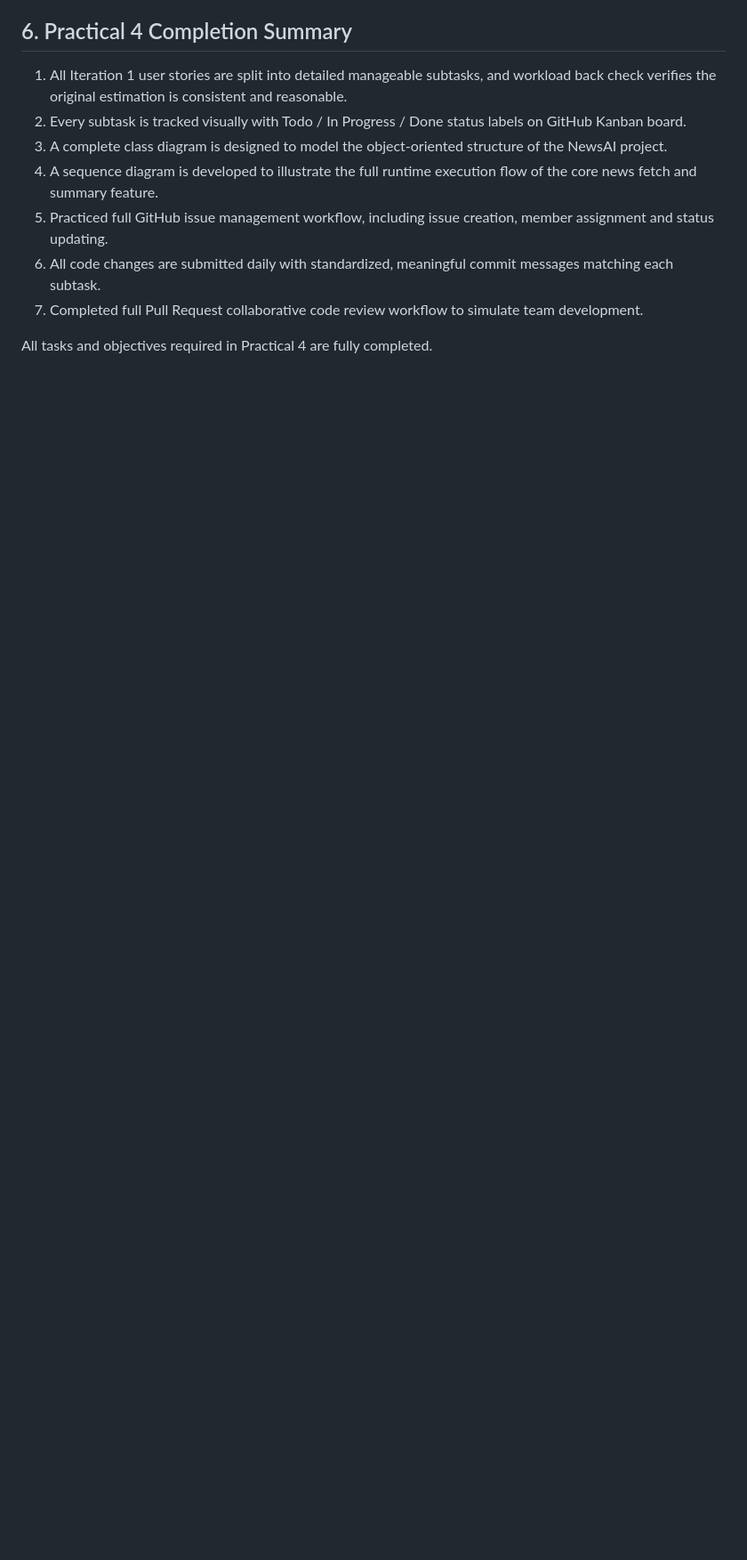
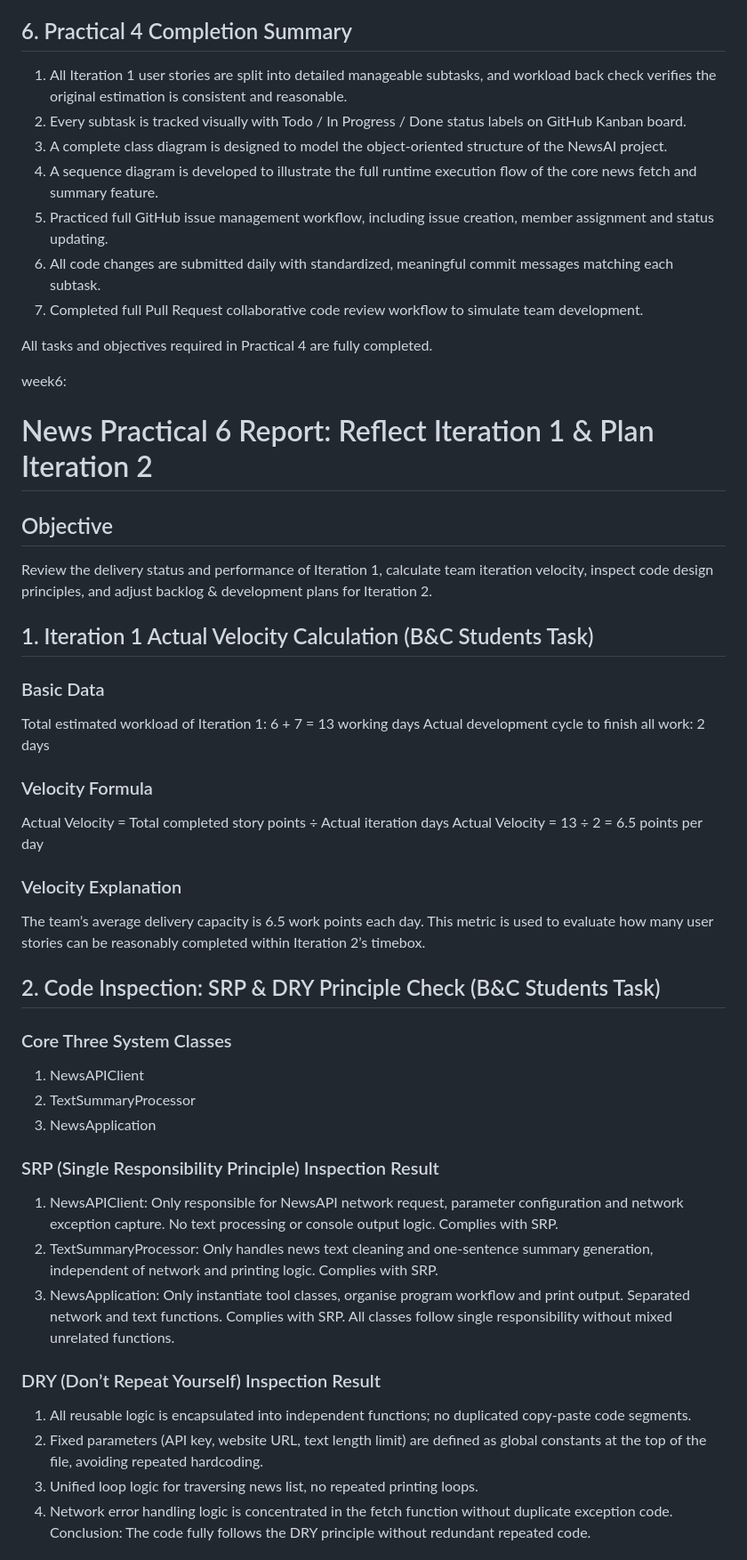
Before and after one commit to PengPai88/NewsAI, a Markdown page: README.md, the part around one of its changes. Shown at 89% size. Rendered like a GitHub page; blank space fills up the shorter version.

```diff
--- a/README.md
+++ b/README.md
@@ -230,3 +230,44 @@ Sample complete commit history:
 7. Completed full Pull Request collaborative code review workflow to simulate team development.
 
 All tasks and objectives required in Practical 4 are fully completed.
+
+
+
+
+
+week6:
+
+
+# News Practical 6 Report: Reflect Iteration 1 & Plan Iteration 2
+## Objective
+Review the delivery status and performance of Iteration 1, calculate team iteration velocity, inspect code design principles, and adjust backlog & development plans for Iteration 2.
+
+## 1. Iteration 1 Actual Velocity Calculation (B&C Students Task)
+### Basic Data
+Total estimated workload of Iteration 1: 6 + 7 = 13 working days
+Actual development cycle to finish all work: 2 days
+### Velocity Formula
+Actual Velocity = Total completed story points ÷ Actual iteration days
+Actual Velocity = 13 ÷ 2 = 6.5 points per day
+### Velocity Explanation
+The team’s average delivery capacity is 6.5 work points each day. This metric is used to evaluate how many user stories can be reasonably completed within Iteration 2’s timebox.
+
+## 2. Code Inspection: SRP & DRY Principle Check (B&C Students Task)
+### Core Three System Classes
+1. NewsAPIClient
+2. TextSummaryProcessor
+3. NewsApplication
+
+### SRP (Single Responsibility Principle) Inspection Result
+1. NewsAPIClient: Only responsible for NewsAPI network request, parameter configuration and network exception capture. No text processing or console output logic. Complies with SRP.
+2. TextSummaryProcessor: Only handles news text cleaning and one-sentence summary generation, independent of network and printing logic. Complies with SRP.
+3. NewsApplication: Only instantiate tool classes, organise program workflow and print output. Separated network and text functions. Complies with SRP.
+All classes follow single responsibility without mixed unrelated functions.
+
+### DRY (Don’t Repeat Yourself) Inspection Result
+1. All reusable logic is encapsulated into independent functions; no duplicated copy-paste code segments.
+2. Fixed parameters (API key, website URL, text length limit) are defined as global constants at the top of the file, avoiding repeated hardcoding.
+3. Unified loop logic for traversing news list, no repeated printing loops.
+4. Network error handling logic is concentrated in the fetch function without duplicate exception code.
+Conclusion: The code fully follows the DRY principle without redundant repeated code.
+
```
Also changed, not shown: other parts of README.md (+57 -0 lines).
